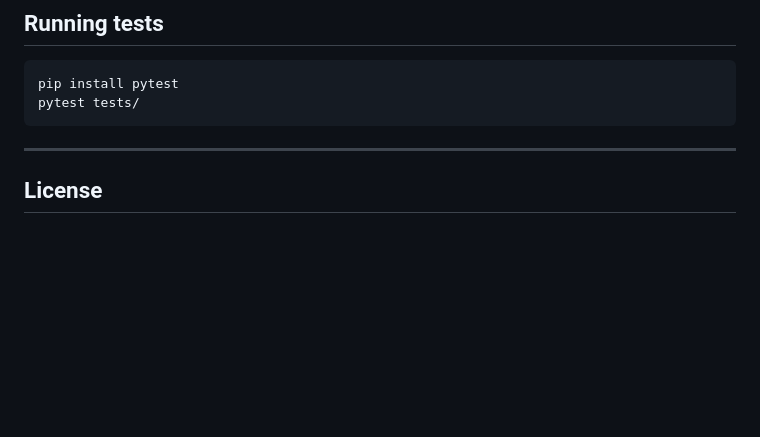
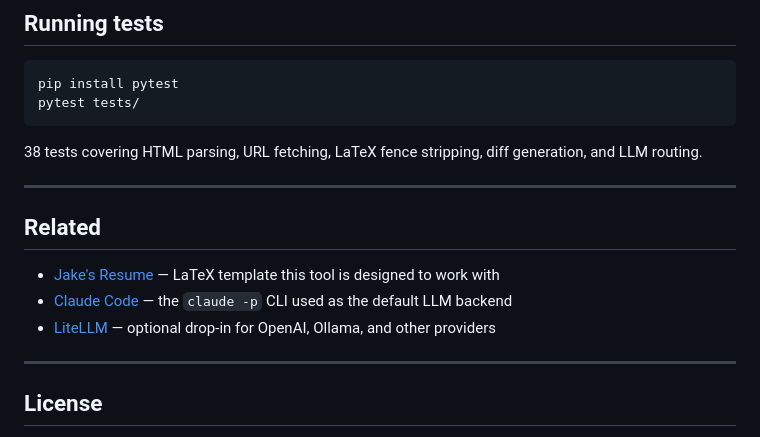
Before and after one commit to Waaangjl/resume-tailor, a Markdown page: README.md, the part around one of its changes. GitHub-like rendering; blank space fills up the shorter version.

````diff
--- a/README.md
+++ b/README.md
@@ -144,6 +161,16 @@ pip install pytest
 pytest tests/
 ```
 
+38 tests covering HTML parsing, URL fetching, LaTeX fence stripping, diff generation, and LLM routing.
+
+---
+
+## Related
+
+- [Jake's Resume](https://github.com/jakegut/resume) — LaTeX template this tool is designed to work with
+- [Claude Code](https://claude.ai/code) — the `claude -p` CLI used as the default LLM backend
+- [LiteLLM](https://github.com/BerriAI/litellm) — optional drop-in for OpenAI, Ollama, and other providers
+
 ---
 
 ## License
````
Also changed, not shown: other parts of README.md (+82 -65 lines).
